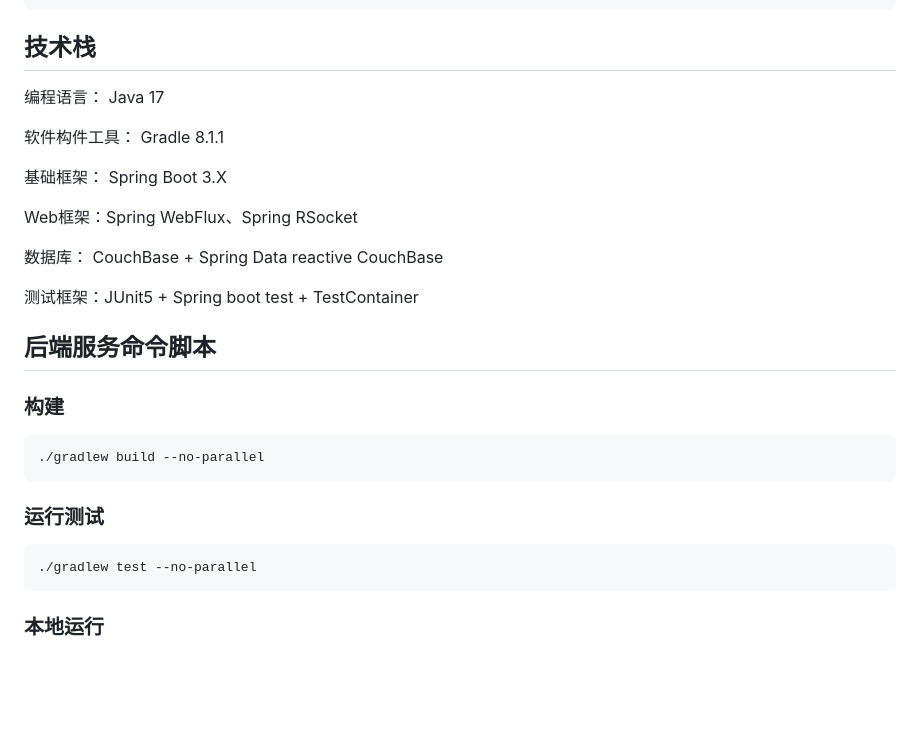
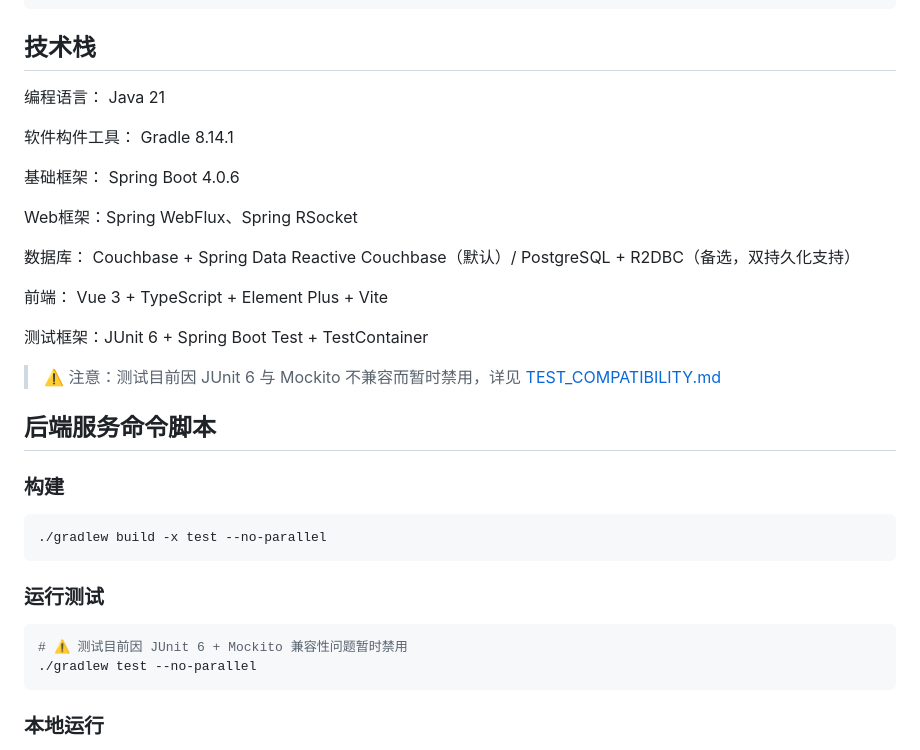
Before and after one commit to AB-TW/ABstract, a Markdown page: README.md, the part around the change. Drawn GitHub-style; blank space fills up the shorter version.

Commit message:
docs: 更新 README 技术栈版本信息
- Java 17 → 21，Gradle 8.1.1 → 8.14.1，Spring Boot 3.X → 4.0.6
- 补充 PostgreSQL R2DBC 备选持久化与 Vue 3 前端技术栈
- 测试框架更新为 JUnit 6，标注因 Mockito 兼容问题暂时禁用
- 构建命令改为跳过测试 (build -x test)

````diff
--- a/README.md
+++ b/README.md
@@ -22,29 +22,34 @@ fi
 
 ## 技术栈
 
-编程语言： Java 17
+编程语言： Java 21
 
-软件构件工具： Gradle 8.1.1
+软件构件工具： Gradle 8.14.1
 
-基础框架： Spring Boot 3.X
+基础框架： Spring Boot 4.0.6
 
 Web框架：Spring WebFlux、Spring RSocket
 
-数据库： CouchBase + Spring Data reactive CouchBase
+数据库： Couchbase + Spring Data Reactive Couchbase（默认）/ PostgreSQL + R2DBC（备选，双持久化支持）
 
-测试框架：JUnit5 +  Spring boot test + TestContainer
+前端： Vue 3 + TypeScript + Element Plus + Vite
+
+测试框架：JUnit 6 + Spring Boot Test + TestContainer
+
+> ⚠️ 注意：测试目前因 JUnit 6 与 Mockito 不兼容而暂时禁用，详见 [TEST_COMPATIBILITY.md](TEST_COMPATIBILITY.md)
 
 ## 后端服务命令脚本
 
 ### 构建
 
 ```shell
-./gradlew build --no-parallel
+./gradlew build -x test --no-parallel
 ```
 
 ### 运行测试
 
 ```shell
+# ⚠️ 测试目前因 JUnit 6 + Mockito 兼容性问题暂时禁用
 ./gradlew test --no-parallel
 ```
 
````
